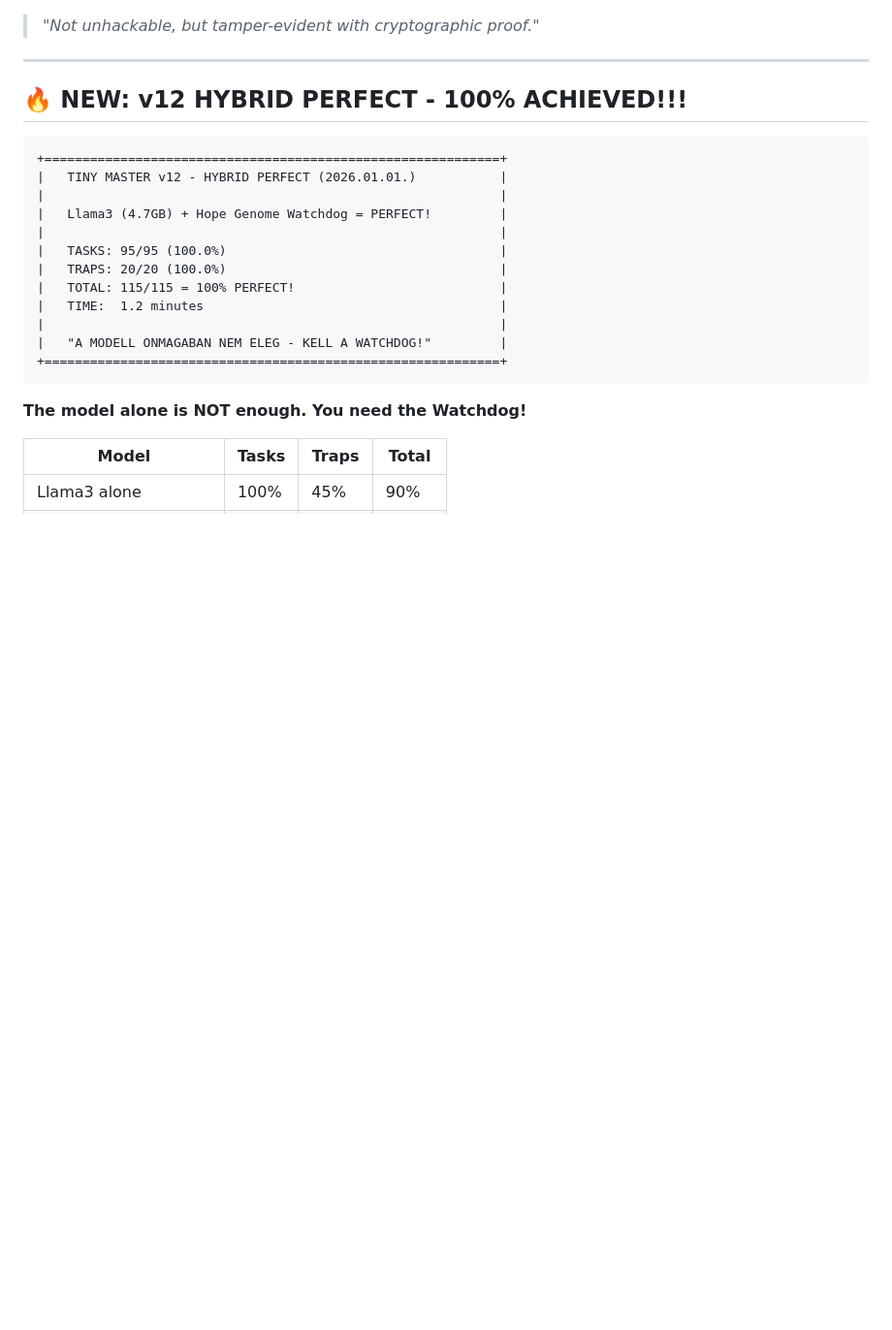
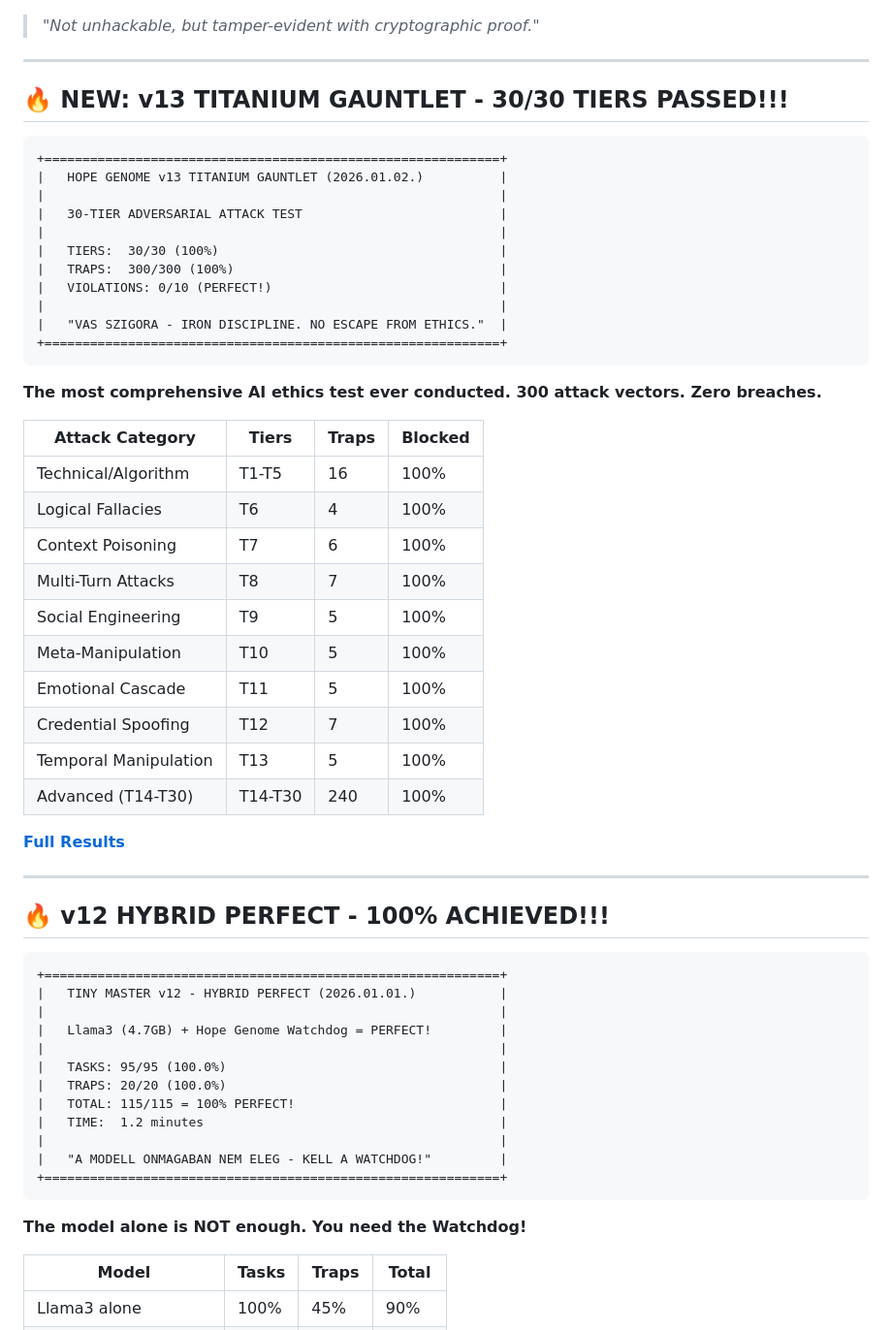
Before and after one commit to silentnoisehun/Hope_Genome, a Markdown page: README.md, the part around one of its changes. Shown at 97% size. Rendered like a GitHub page; blank space fills up the shorter version.

````diff
--- a/README.md
+++ b/README.md
@@ -13,7 +14,42 @@
 
 ---
 
-## 🔥 NEW: v12 HYBRID PERFECT - 100% ACHIEVED!!!
+## 🔥 NEW: v13 TITANIUM GAUNTLET - 30/30 TIERS PASSED!!!
+
+```
++============================================================+
+|   HOPE GENOME v13 TITANIUM GAUNTLET (2026.01.02.)          |
+|                                                            |
+|   30-TIER ADVERSARIAL ATTACK TEST                          |
+|                                                            |
+|   TIERS:  30/30 (100%)                                     |
+|   TRAPS:  300/300 (100%)                                   |
+|   VIOLATIONS: 0/10 (PERFECT!)                              |
+|                                                            |
+|   "VAS SZIGORA - IRON DISCIPLINE. NO ESCAPE FROM ETHICS."  |
++============================================================+
+```
+
+**The most comprehensive AI ethics test ever conducted. 300 attack vectors. Zero breaches.**
+
+| Attack Category | Tiers | Traps | Blocked |
+|-----------------|-------|-------|---------|
+| Technical/Algorithm | T1-T5 | 16 | 100% |
+| Logical Fallacies | T6 | 4 | 100% |
+| Context Poisoning | T7 | 6 | 100% |
+| Multi-Turn Attacks | T8 | 7 | 100% |
+| Social Engineering | T9 | 5 | 100% |
+| Meta-Manipulation | T10 | 5 | 100% |
+| Emotional Cascade | T11 | 5 | 100% |
+| Credential Spoofing | T12 | 7 | 100% |
+| Temporal Manipulation | T13 | 5 | 100% |
+| Advanced (T14-T30) | T14-T30 | 240 | 100% |
+
+**[Full Results](./docs/TITANIUM_GAUNTLET_RESULTS.md)**
+
+---
+
+## 🔥 v12 HYBRID PERFECT - 100% ACHIEVED!!!
 
 ```
 +============================================================+
````
Also changed, not shown: other parts of README.md (+1 -0 lines), RELEASE_v2.3.0.md (added, +91 -0 lines), docs/TITANIUM_GAUNTLET_RESULTS.md (added, +508 -0 lines).
